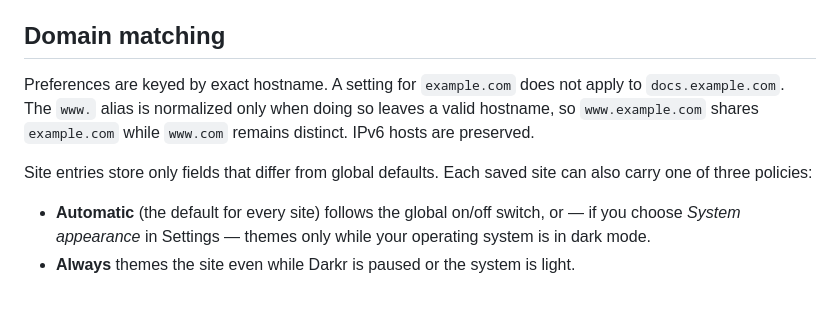
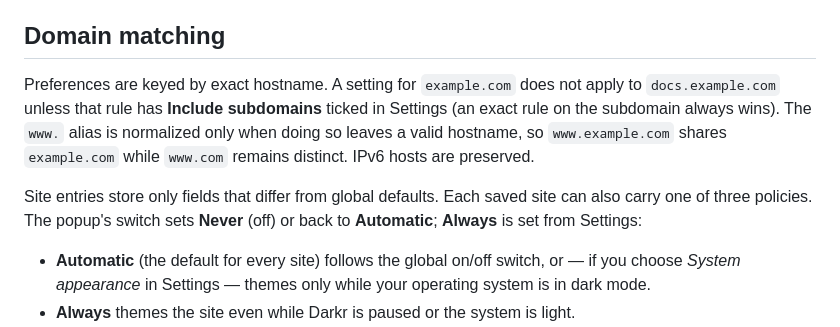
Before and after one commit to joshmode/Darkr, a Markdown page: README.md, the part around one of its changes. GitHub-like rendering; blank space fills up the shorter version.

```diff
--- a/README.md
+++ b/README.md
@@ -62,12 +71,14 @@ install notes.
 ## Domain matching
 
 Preferences are keyed by exact hostname. A setting for `example.com` does not
-apply to `docs.example.com`. The `www.` alias is normalized only when doing so
+apply to `docs.example.com` unless that rule has **Include subdomains** ticked in
+Settings (an exact rule on the subdomain always wins). The `www.` alias is normalized only when doing so
 leaves a valid hostname, so `www.example.com` shares `example.com` while
 `www.com` remains distinct. IPv6 hosts are preserved.
 
 Site entries store only fields that differ from global defaults. Each saved site
-can also carry one of three policies:
+can also carry one of three policies. The popup's switch sets **Never** (off) or
+back to **Automatic**; **Always** is set from Settings:
 
 - **Automatic** (the default for every site) follows the global on/off switch,
   or — if you choose *System appearance* in Settings — themes only while your
```
Also changed, not shown: other parts of README.md (+36 -11 lines), CHANGELOG.md (added, +42 -0 lines), docs/SAFARI-HANDOFF.md (added, +30 -0 lines), docs/STORE-LISTING.md (added, +33 -0 lines), docs/TESTING.md (+14 -4 lines), docs/screenshots/article-dark.png (added), docs/screenshots/popup.png (added), docs/screenshots/settings.png (added).
